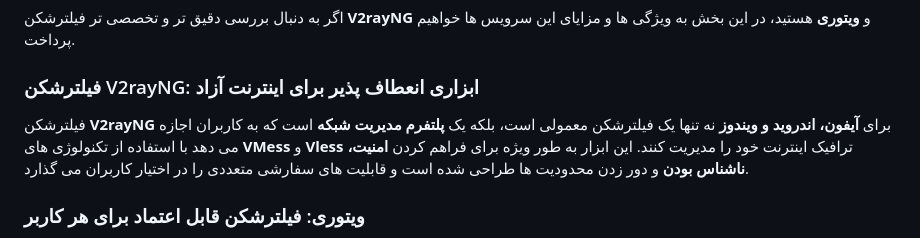
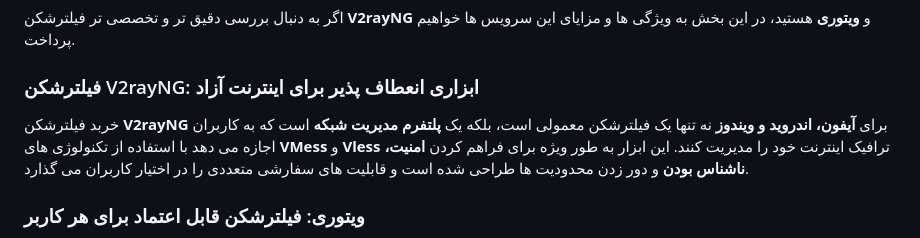
Before and after one commit to v2rayvvip/v2rayng, a Markdown page: README.md, the part around the change. Drawn GitHub-style.

```diff
--- a/README.md
+++ b/README.md
@@ -109,7 +109,7 @@
 
 ### فیلترشکن V2rayNG: ابزاری انعطاف پذیر برای اینترنت آزاد
 
-فیلترشکن **V2rayNG** برای **آیفون، اندروید و ویندوز** نه تنها یک فیلترشکن معمولی است، بلکه یک **پلتفرم مدیریت شبکه** است که به کاربران اجازه می دهد با استفاده از تکنولوژی های **VMess** و **Vless** ترافیک اینترنت خود را مدیریت کنند. این ابزار به طور ویژه برای فراهم کردن **امنیت، ناشناس بودن** و دور زدن محدودیت ها طراحی شده است و قابلیت های سفارشی متعددی را در اختیار کاربران می گذارد.
+خربد فیلترشکن **V2rayNG** برای **آیفون، اندروید و ویندوز** نه تنها یک فیلترشکن معمولی است، بلکه یک **پلتفرم مدیریت شبکه** است که به کاربران اجازه می دهد با استفاده از تکنولوژی های **VMess** و **Vless** ترافیک اینترنت خود را مدیریت کنند. این ابزار به طور ویژه برای فراهم کردن **امنیت، ناشناس بودن** و دور زدن محدودیت ها طراحی شده است و قابلیت های سفارشی متعددی را در اختیار کاربران می گذارد.
 
 ### ویتوری: فیلترشکن قابل اعتماد برای هر کاربر
 
```
